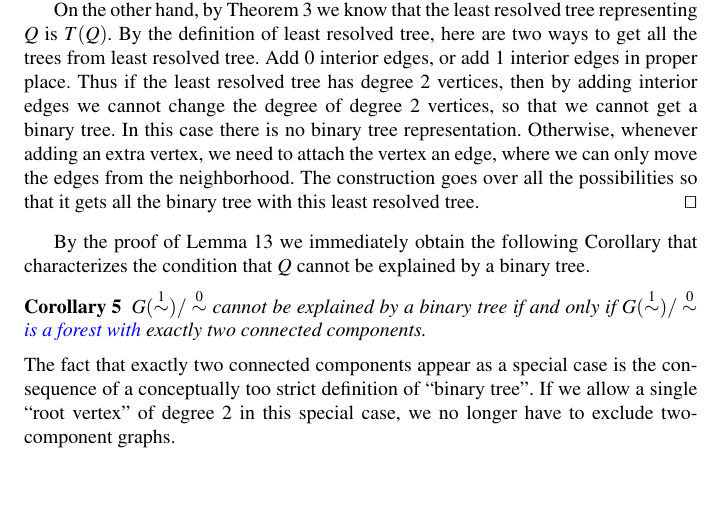
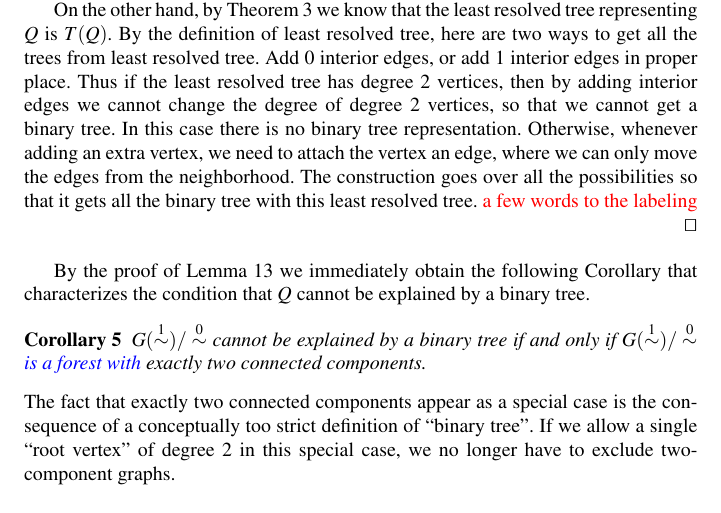
Before and after one commit to gingerlong/MARIBELISMO, a LaTeX paper (REV-rare-rel-JMB.tex): part of page 18 of 29, cut so that both start at the same text. Compiled offline with pdfLaTeX.

Commit message:
label-binary

```diff
--- a/REV-rare-rel-JMB.tex
+++ b/REV-rare-rel-JMB.tex
@@ -1572,7 +1572,9 @@ To establish the correctness of this procedure, we prove
   representation.  Otherwise, whenever adding an extra vertex, we need to
   attach the vertex an edge, where we can only move the edges from the
   neighborhood.  The construction goes over all the possibilities so that
-  it gets all the binary tree with this least resolved tree. \qed
+  it gets all the binary tree with this least resolved tree.
+  \TODO{a few words to the labeling}
+\qed
 \end{proof}
 
 By the proof of Lemma~\ref{lem:binary} we immediately obtain the following
```
